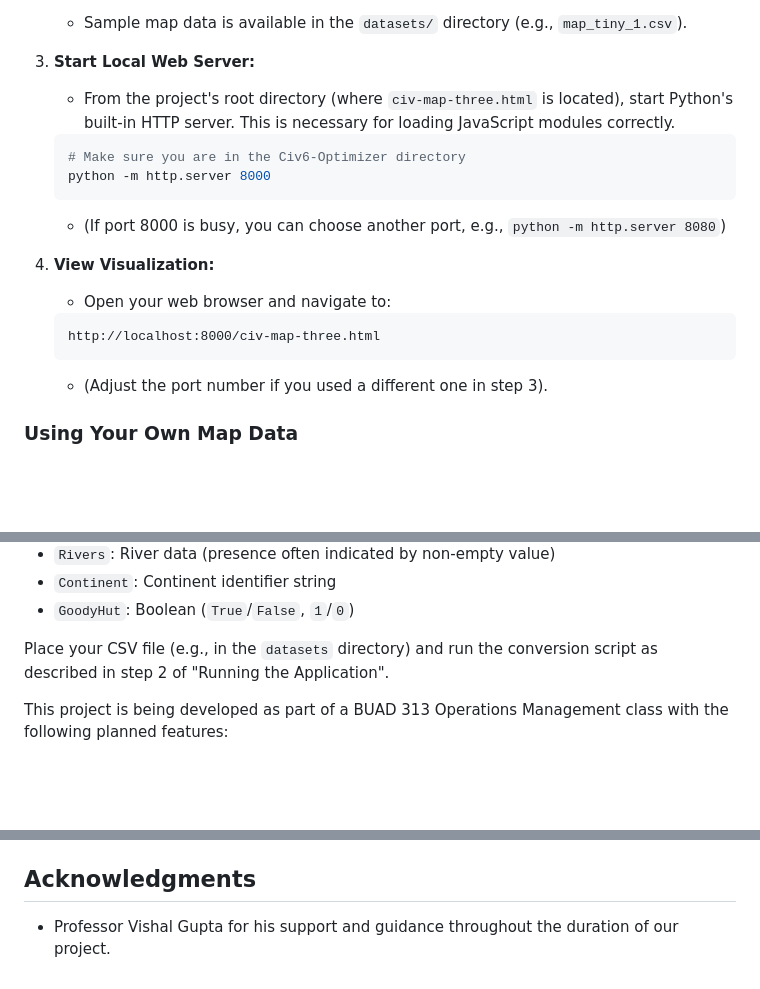
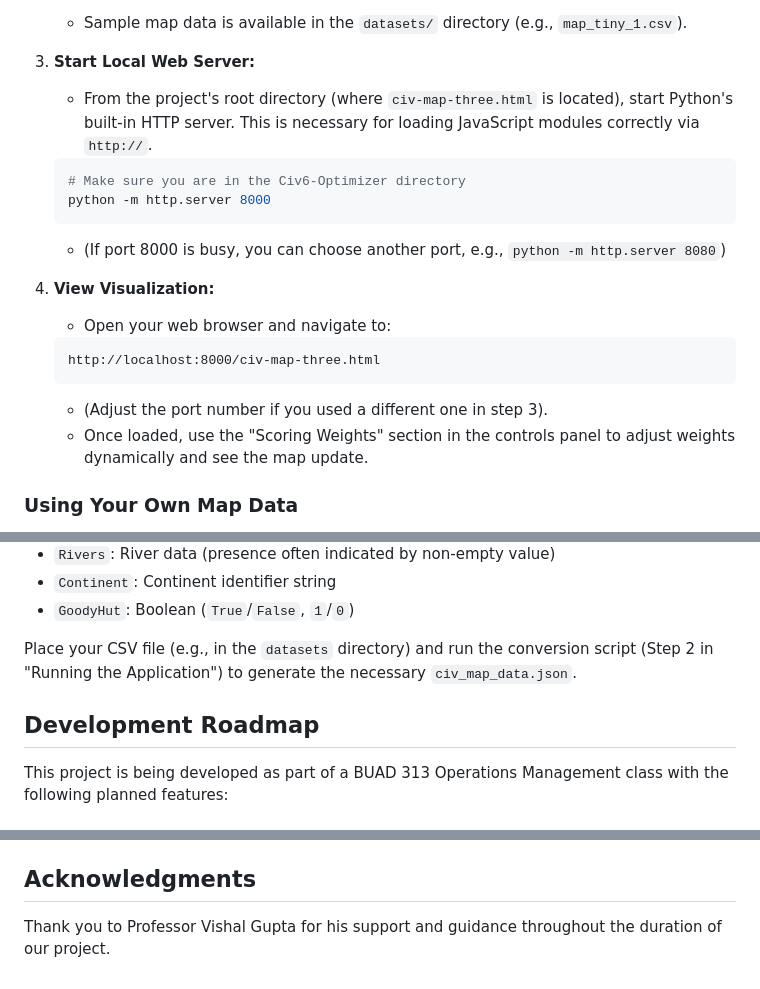
Before and after one commit to charlie-brunold/Civ6-Optimizer, a Markdown page: README.md, 3 parts joined by grey strips. GitHub-like rendering; blank space fills up the shorter version.

````diff
--- a/README.md
+++ b/README.md
@@ -60,7 +64,7 @@ The visualization requires two main steps: processing map data into the correct
     * Sample map data is available in the `datasets/` directory (e.g., `map_tiny_1.csv`).
 
 3.  **Start Local Web Server:**
-    * From the project's root directory (where `civ-map-three.html` is located), start Python's built-in HTTP server. This is necessary for loading JavaScript modules correctly.
+    * From the project's root directory (where `civ-map-three.html` is located), start Python's built-in HTTP server. This is necessary for loading JavaScript modules correctly via `http://`.
     ```bash
     # Make sure you are in the Civ6-Optimizer directory
     python -m http.server 8000
@@ -73,6 +77,7 @@ The visualization requires two main steps: processing map data into the correct
     http://localhost:8000/civ-map-three.html
     ```
     * (Adjust the port number if you used a different one in step 3).
+    * Once loaded, use the "Scoring Weights" section in the controls panel to adjust weights dynamically and see the map update.
 
 ### Using Your Own Map Data
 
@@ -89,7 +94,9 @@ Map data should be in CSV format. Key columns used by the `csv_to_three_converte
 - `Continent`: Continent identifier string
 - `GoodyHut`: Boolean (`True`/`False`, `1`/`0`)
 
-Place your CSV file (e.g., in the `datasets` directory) and run the conversion script as described in step 2 of "Running the Application".
+Place your CSV file (e.g., in the `datasets` directory) and run the conversion script (Step 2 in "Running the Application") to generate the necessary `civ_map_data.json`.
+
+## Development Roadmap
 
 This project is being developed as part of a BUAD 313 Operations Management class with the following planned features:
 
@@ -116,4 +123,4 @@ This project is licensed under the MIT License - see the `LICENSE` file for deta
 
 ## Acknowledgments
 
-- Professor Vishal Gupta for his support and guidance throughout the duration of our project.
+Thank you to Professor Vishal Gupta for his support and guidance throughout the duration of our project.
````
Also changed, not shown: other parts of README.md (+15 -11 lines).
